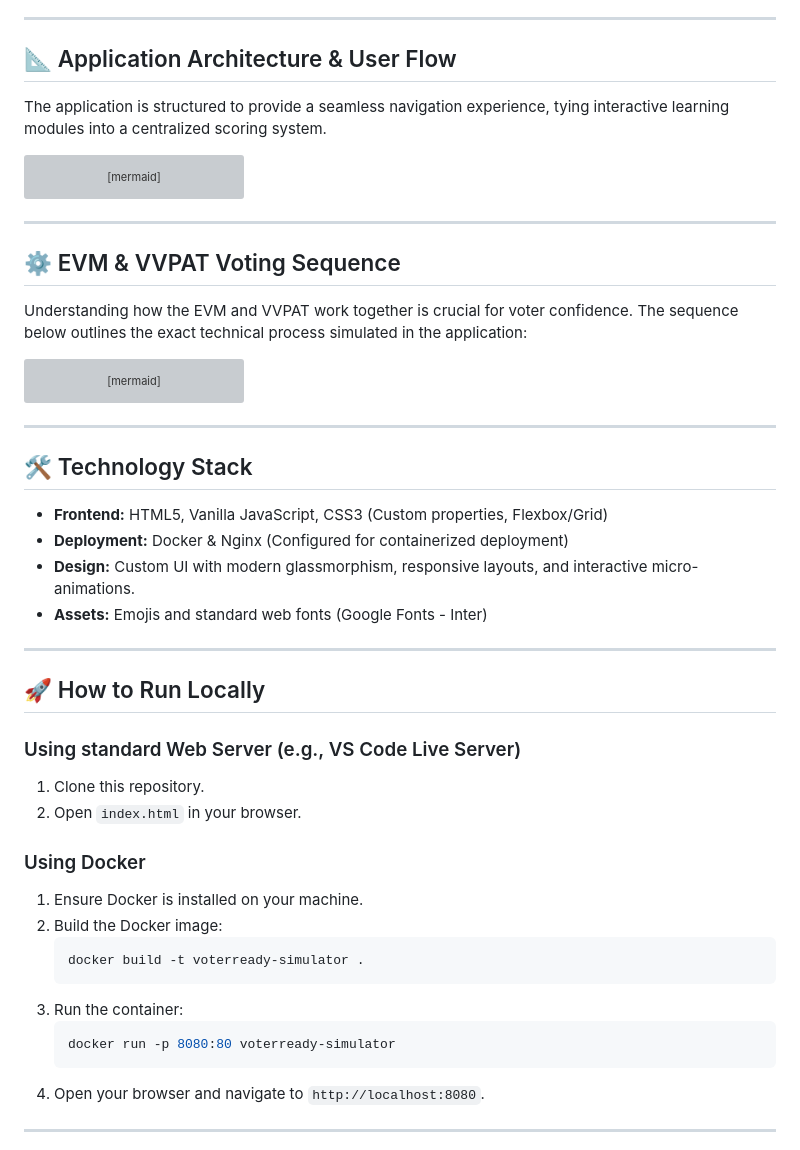
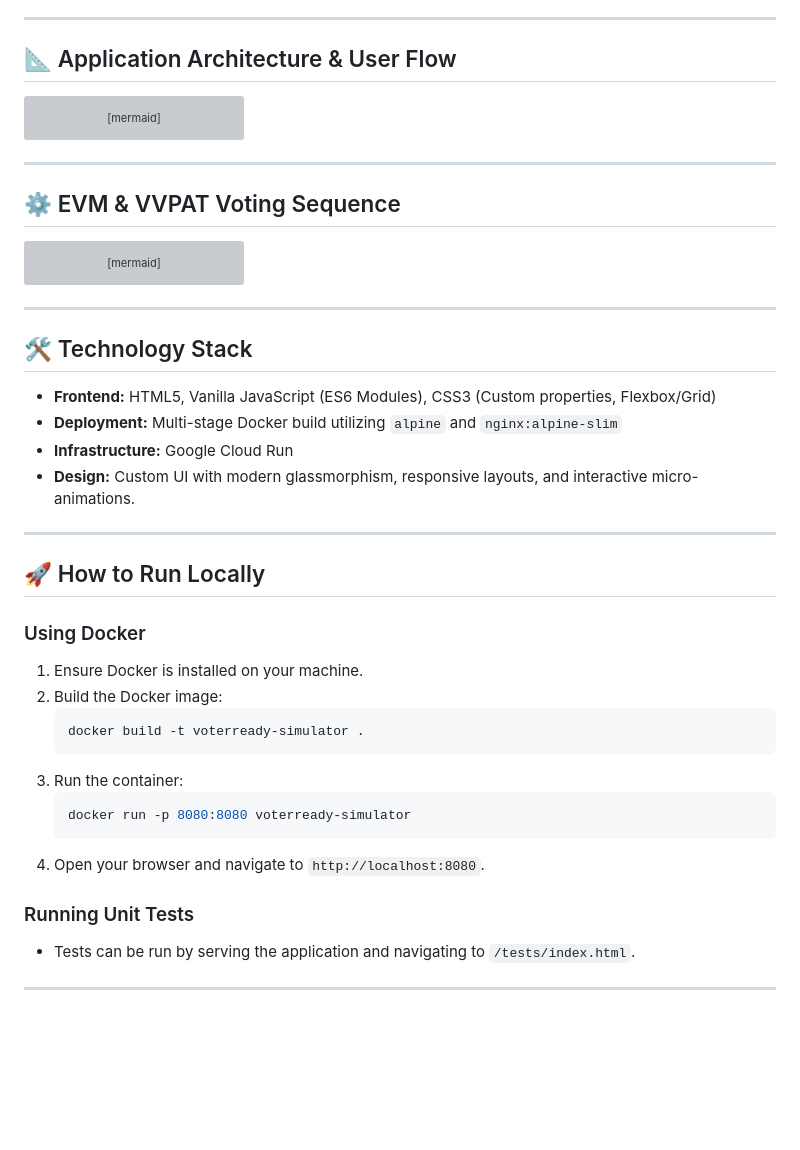
Before and after one commit to krishnaniaakash2468/VoterReady-Simulator, a Markdown page: README.md, the part around one of its changes. GitHub-like rendering; blank space fills up the shorter version; grey boxes are pictures that could not be loaded.

````diff
--- a/README.md
+++ b/README.md
@@ -24,8 +65,6 @@
 ---
 
 ## 📐 Application Architecture & User Flow
-
-The application is structured to provide a seamless navigation experience, tying interactive learning modules into a centralized scoring system.
 
 ```mermaid
 graph TD
@@ -47,8 +86,6 @@ graph TD
 ---
 
 ## ⚙️ EVM & VVPAT Voting Sequence
-
-Understanding how the EVM and VVPAT work together is crucial for voter confidence. The sequence below outlines the exact technical process simulated in the application:
 
 ```mermaid
 sequenceDiagram
@@ -78,18 +115,14 @@ sequenceDiagram
 
 ## 🛠️ Technology Stack
 
-- **Frontend:** HTML5, Vanilla JavaScript, CSS3 (Custom properties, Flexbox/Grid)
-- **Deployment:** Docker & Nginx (Configured for containerized deployment)
+- **Frontend:** HTML5, Vanilla JavaScript (ES6 Modules), CSS3 (Custom properties, Flexbox/Grid)
+- **Deployment:** Multi-stage Docker build utilizing `alpine` and `nginx:alpine-slim`
+- **Infrastructure:** Google Cloud Run
 - **Design:** Custom UI with modern glassmorphism, responsive layouts, and interactive micro-animations.
-- **Assets:** Emojis and standard web fonts (Google Fonts - Inter)
 
 ---
 
 ## 🚀 How to Run Locally
-
-### Using standard Web Server (e.g., VS Code Live Server)
-1. Clone this repository.
-2. Open `index.html` in your browser.
 
 ### Using Docker
 1. Ensure Docker is installed on your machine.
@@ -99,9 +132,12 @@ sequenceDiagram
    ```
 3. Run the container:
    ```bash
-   docker run -p 8080:80 voterready-simulator
+   docker run -p 8080:8080 voterready-simulator
    ```
 4. Open your browser and navigate to `http://localhost:8080`.
+
+### Running Unit Tests
+- Tests can be run by serving the application and navigating to `/tests/index.html`.
 
 ---
 
````
Also changed, not shown: other parts of README.md (+44 -3 lines).
